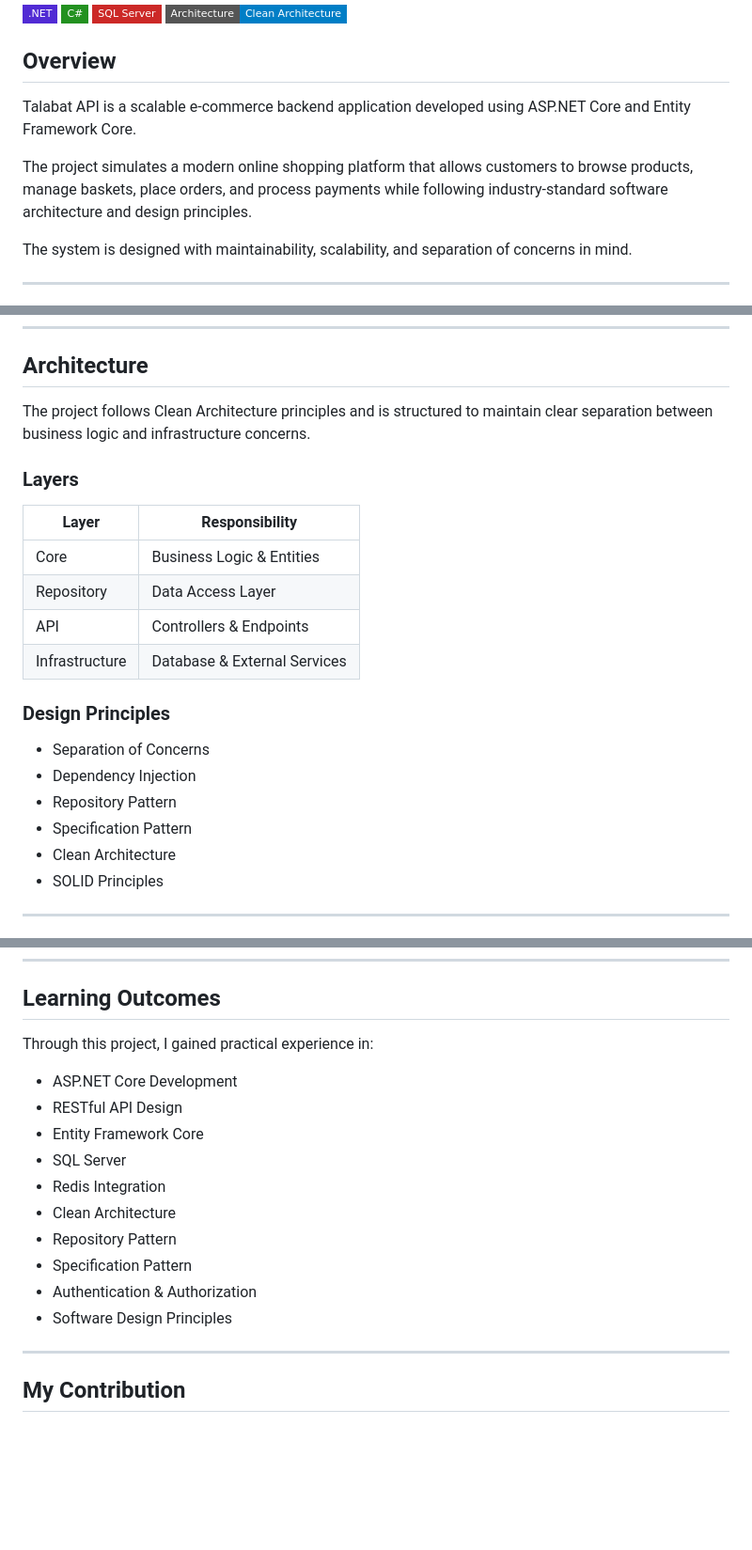
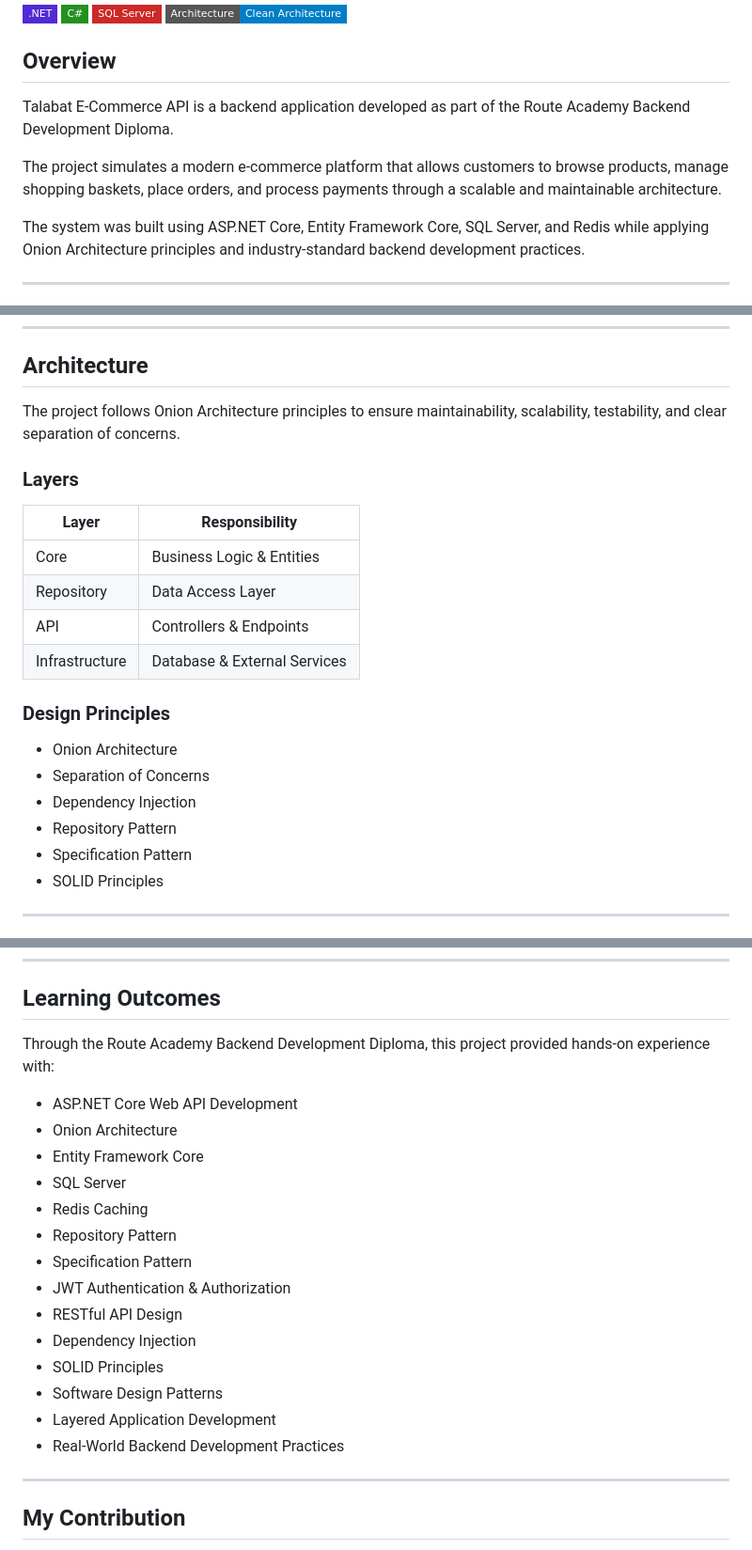
Before and after one commit to Ibrahim-Mokhtar/Talabat, a Markdown page: README.md, 3 parts joined by grey strips. Shown at 94% size. Drawn GitHub-style; badges without logos; blank space fills up the shorter version.

```diff
--- a/README.md
+++ b/README.md
@@ -7,10 +7,10 @@
 
 ## Overview
 
-Talabat API is a scalable e-commerce backend application developed using ASP.NET Core and Entity Framework Core.
+Talabat E-Commerce API is a backend application developed as part of the Route Academy Backend Development Diploma.
 
-The project simulates a modern online shopping platform that allows customers to browse products, manage baskets, place orders, and process payments while following industry-standard software architecture and design principles.
+The project simulates a modern e-commerce platform that allows customers to browse products, manage shopping baskets, place orders, and process payments through a scalable and maintainable architecture.
 
-The system is designed with maintainability, scalability, and separation of concerns in mind.
+The system was built using ASP.NET Core, Entity Framework Core, SQL Server, and Redis while applying Onion Architecture principles and industry-standard backend development practices.
 
 ---
@@ -63,7 +65,7 @@ The system is designed with maintainability, scalability, and separation of conc
 
 ## Architecture
 
-The project follows Clean Architecture principles and is structured to maintain clear separation between business logic and infrastructure concerns.
+The project follows Onion Architecture principles to ensure maintainability, scalability, testability, and clear separation of concerns.
 
 ### Layers
 
@@ -76,11 +78,11 @@ The project follows Clean Architecture principles and is structured to maintain
 
 ### Design Principles
 
+- Onion Architecture
 - Separation of Concerns
 - Dependency Injection
 - Repository Pattern
 - Specification Pattern
-- Clean Architecture
 - SOLID Principles
 
 ---
@@ -200,18 +202,22 @@ The application implements:
 
 ## Learning Outcomes
 
-Through this project, I gained practical experience in:
+Through the Route Academy Backend Development Diploma, this project provided hands-on experience with:
 
-- ASP.NET Core Development
-- RESTful API Design
+- ASP.NET Core Web API Development
+- Onion Architecture
 - Entity Framework Core
 - SQL Server
-- Redis Integration
-- Clean Architecture
+- Redis Caching
 - Repository Pattern
 - Specification Pattern
-- Authentication & Authorization
-- Software Design Principles
+- JWT Authentication & Authorization
+- RESTful API Design
+- Dependency Injection
+- SOLID Principles
+- Software Design Patterns
+- Layered Application Development
+- Real-World Backend Development Practices
 
 ---
 
```
Also changed, not shown: other parts of README.md (+5 -1 lines).
